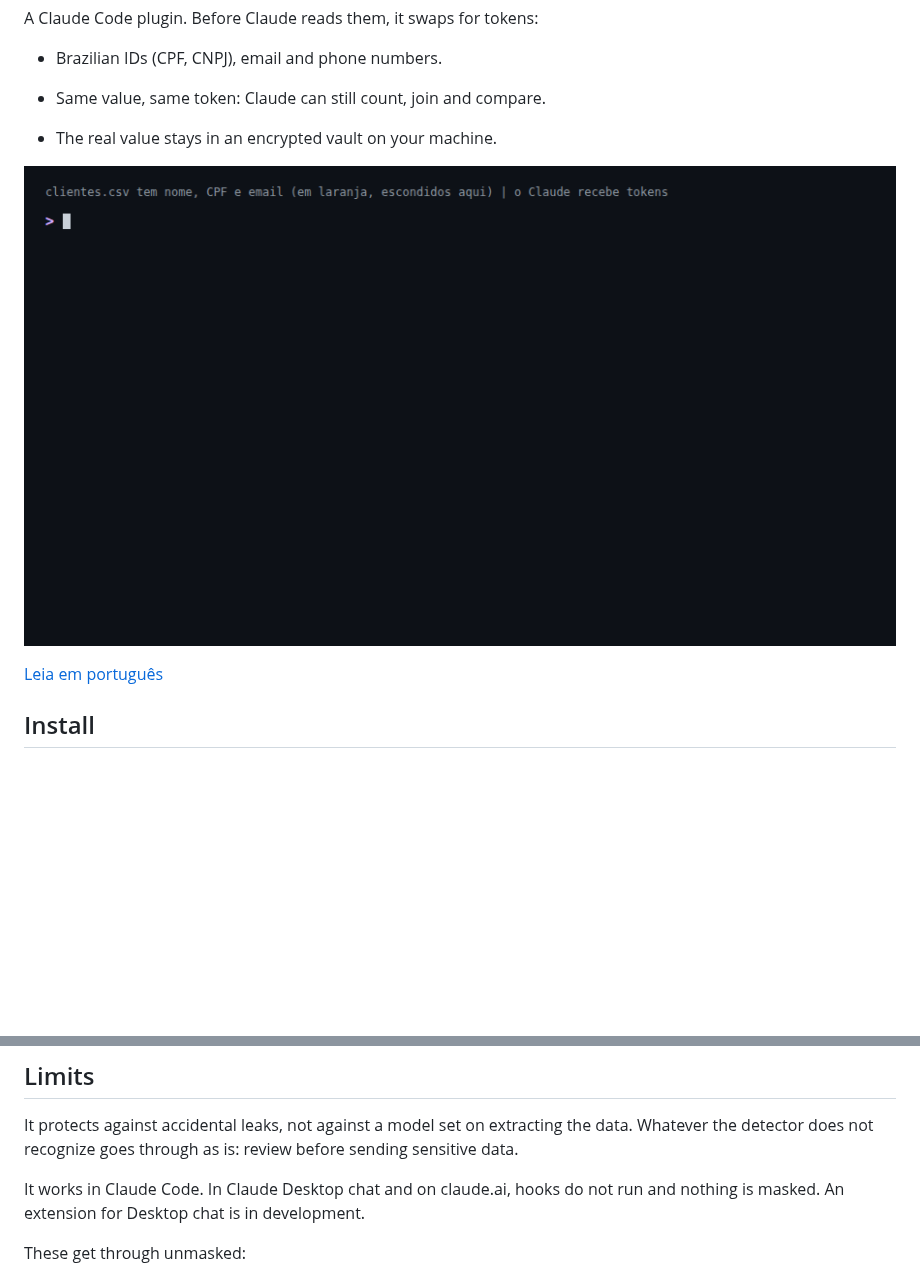
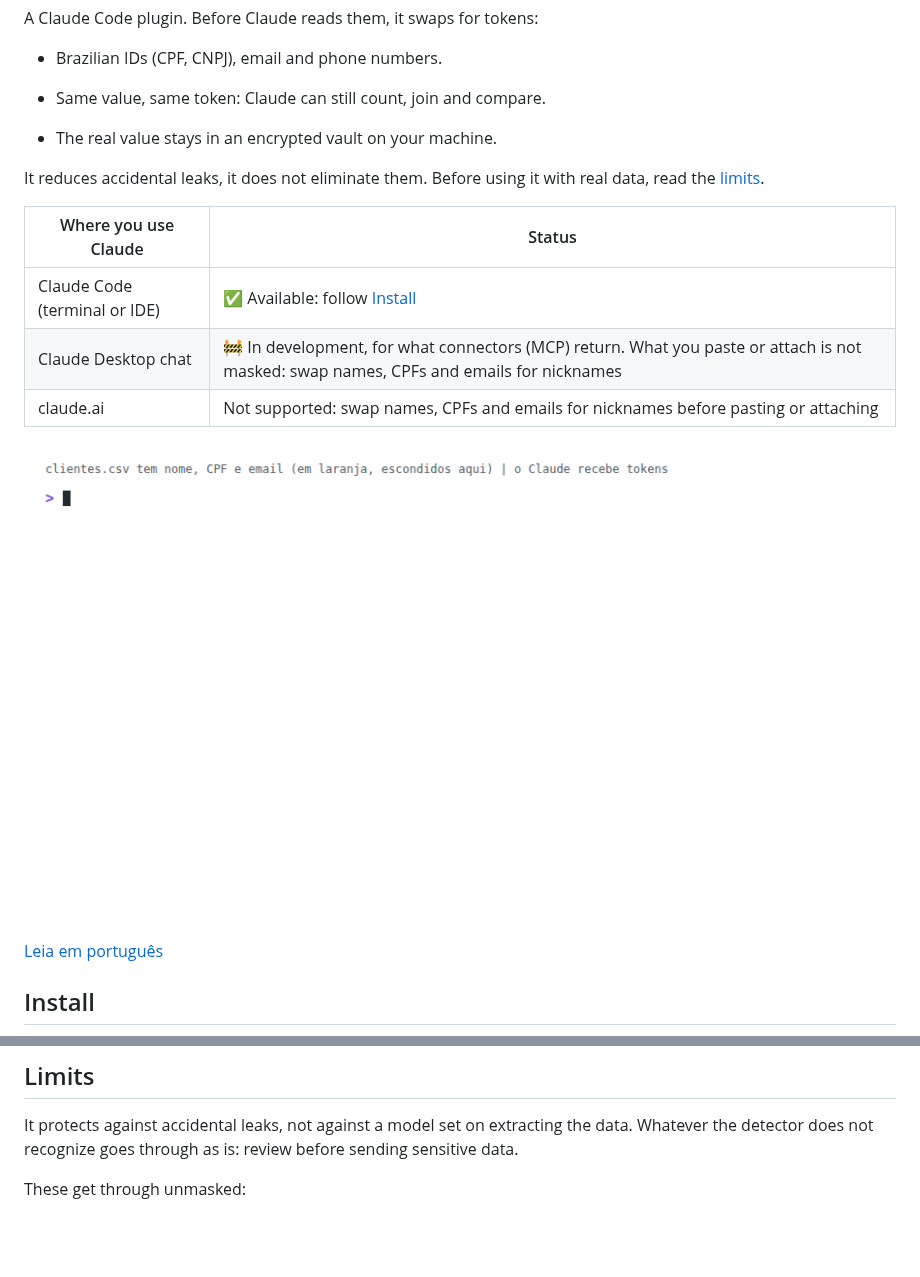
Before and after one commit to oLucasAguilar/pii-tokens, a Markdown page: README.en.md, 2 parts joined by grey strips. Drawn GitHub-style; pictures changed too: docs/demo-light.gif (added); blank space fills up the shorter version.

```diff
--- a/README.en.md
+++ b/README.en.md
@@ -9,7 +9,15 @@ A Claude Code plugin. Before Claude reads them, it swaps for tokens:
 - Same value, same token: Claude can still count, join and compare.
 - The real value stays in an encrypted vault on your machine.
 
-![Claude reads a CSV with names, CPFs and emails and gets tokens; a CPF pasted into the prompt is blocked (screen in Portuguese)](docs/demo.gif)
+It reduces accidental leaks, it does not eliminate them. Before using it with real data, read the [limits](#limits).
+
+| Where you use Claude | Status |
+|---|---|
+| Claude Code (terminal or IDE) | ✅ Available: follow [Install](#install) |
+| Claude Desktop chat | 🚧 In development, for what connectors (MCP) return. What you paste or attach is not masked: swap names, CPFs and emails for nicknames |
+| claude.ai | Not supported: swap names, CPFs and emails for nicknames before pasting or attaching |
+
+<picture><source media="(prefers-color-scheme: dark)" srcset="docs/demo.gif"><img alt="Claude reads a CSV with names, CPFs and emails and gets tokens; a CPF pasted into the prompt is blocked (screen in Portuguese)" src="docs/demo-light.gif"></picture>
 
 [Leia em português](README.md)
 
@@ -86,8 +94,6 @@ Commands and settings: [docs/usage.en.md](docs/usage.en.md).
 It protects against accidental leaks, not against a model set on extracting the data.
 Whatever the detector does not recognize goes through as is: review before sending sensitive data.
 
-It works in Claude Code. In Claude Desktop chat and on claude.ai, hooks do not run and nothing is masked. An extension for Desktop chat is in development.
-
 These get through unmasked:
 
 - names in free text outside the term list;
```
Also changed, not shown: other parts of README.en.md (+1 -1 lines), README.md (+11 -5 lines), docs/demo-banco-light.gif (added), docs/demo-print-light.gif (added).
